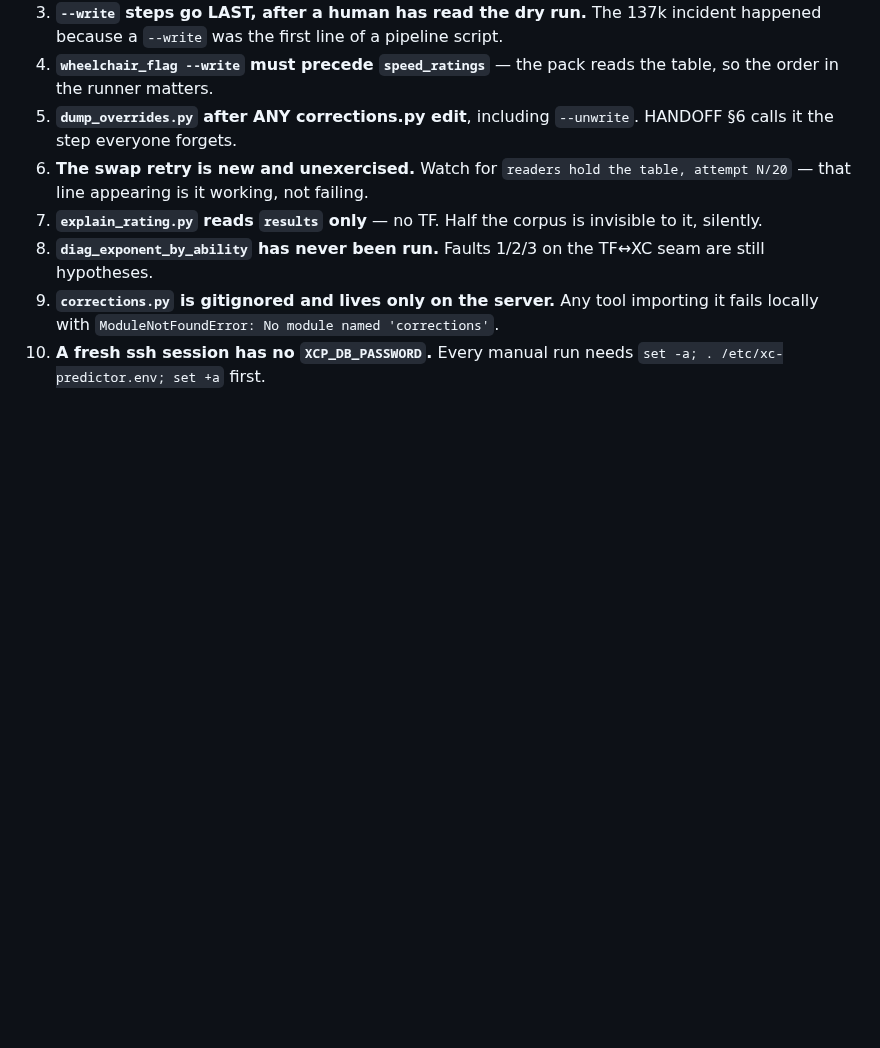
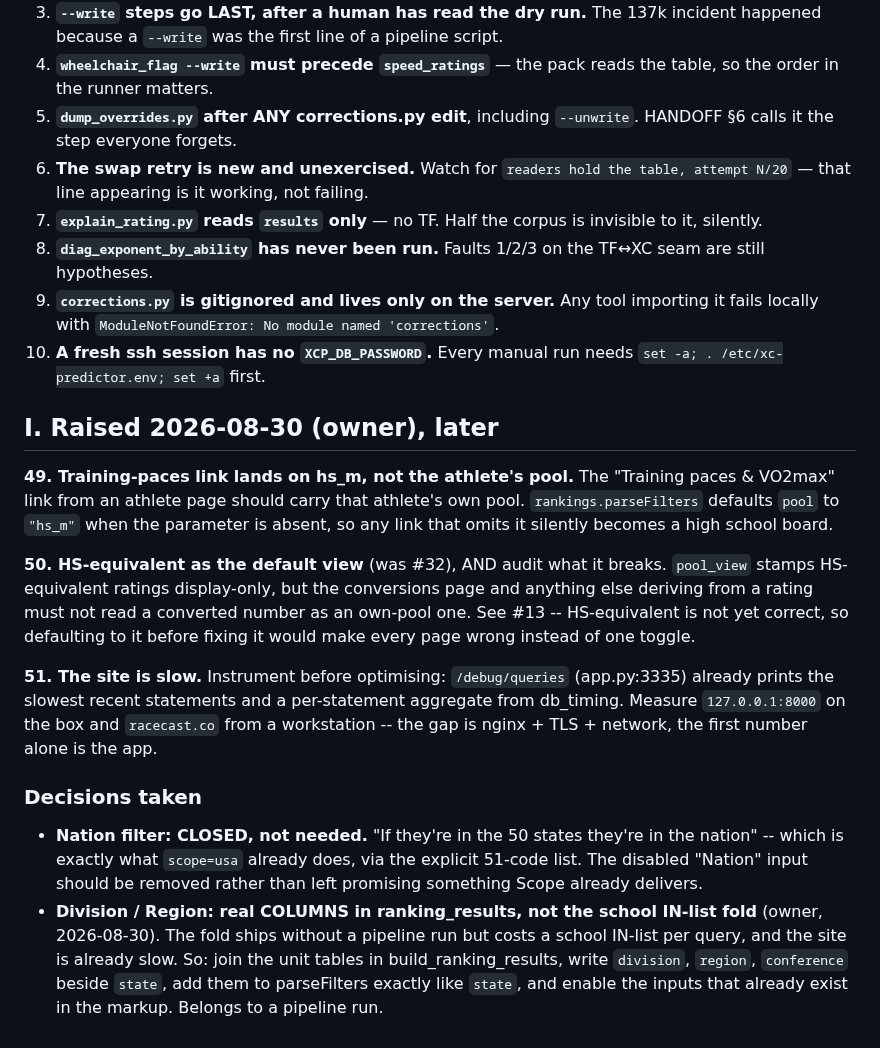
Before and after one commit to TadhgMurray/xc-predictor, a Markdown page: docs/ISSUES-2026-08-24.md, the part around the change. Rendered like a GitHub page; blank space fills up the shorter version.

Commit message:
docs: items 49-51, and the Nation / Division-Region decisions
49: the training-paces link omits pool, and parseFilters defaults it to hs_m,
so the link silently becomes a high school board.

50: HS-equivalent as default, gated on #13 -- defaulting to a view that is
not yet correct makes every page wrong instead of one toggle.

51: the site is slow. /debug/queries already exists to name the SQL; measure
127.0.0.1:8000 against racecast.co to split app time from nginx/TLS/network.

Nation is closed: scope=usa already is 'the nation', so the disabled input
promises something Scope delivers and should go. Division and Region get real
columns in build_ranking_results rather than the school IN-list fold --
owner's call, on the grounds that the fold costs a per-query IN-list and the
site is already slow.

Co-Authored-By: Claude Opus 5 <noreply@anthropic.com>
Claude-Session: https://claude.ai/code/session_01FN9Tbn41RdAxR1qeqN1QDe

```diff
--- a/docs/ISSUES-2026-08-24.md
+++ b/docs/ISSUES-2026-08-24.md
@@ -533,3 +533,37 @@ Things that will silently do the wrong thing if nobody looks:
    'corrections'`.
 10. **A fresh ssh session has no `XCP_DB_PASSWORD`.** Every manual run needs
     `set -a; . /etc/xc-predictor.env; set +a` first.
+
+## I. Raised 2026-08-30 (owner), later
+
+**49. Training-paces link lands on hs_m, not the athlete's pool.** The
+"Training paces & VO2max" link from an athlete page should carry that
+athlete's own pool. `rankings.parseFilters` defaults `pool` to `"hs_m"` when
+the parameter is absent, so any link that omits it silently becomes a high
+school board.
+
+**50. HS-equivalent as the default view** (was #32), AND audit what it
+breaks. `pool_view` stamps HS-equivalent ratings display-only, but the
+conversions page and anything else deriving from a rating must not read a
+converted number as an own-pool one. See #13 -- HS-equivalent is not yet
+correct, so defaulting to it before fixing it would make every page wrong
+instead of one toggle.
+
+**51. The site is slow.** Instrument before optimising: `/debug/queries`
+(app.py:3335) already prints the slowest recent statements and a
+per-statement aggregate from db_timing. Measure `127.0.0.1:8000` on the box
+and `racecast.co` from a workstation -- the gap is nginx + TLS + network, the
+first number alone is the app.
+
+### Decisions taken
+- **Nation filter: CLOSED, not needed.** "If they're in the 50 states they're
+  in the nation" -- which is exactly what `scope=usa` already does, via the
+  explicit 51-code list. The disabled "Nation" input should be removed rather
+  than left promising something Scope already delivers.
+- **Division / Region: real COLUMNS in ranking_results, not the school
+  IN-list fold** (owner, 2026-08-30). The fold ships without a pipeline run
+  but costs a school IN-list per query, and the site is already slow. So:
+  join the unit tables in build_ranking_results, write `division`, `region`,
+  `conference` beside `state`, add them to parseFilters exactly like `state`,
+  and enable the inputs that already exist in the markup. Belongs to a
+  pipeline run.
```
